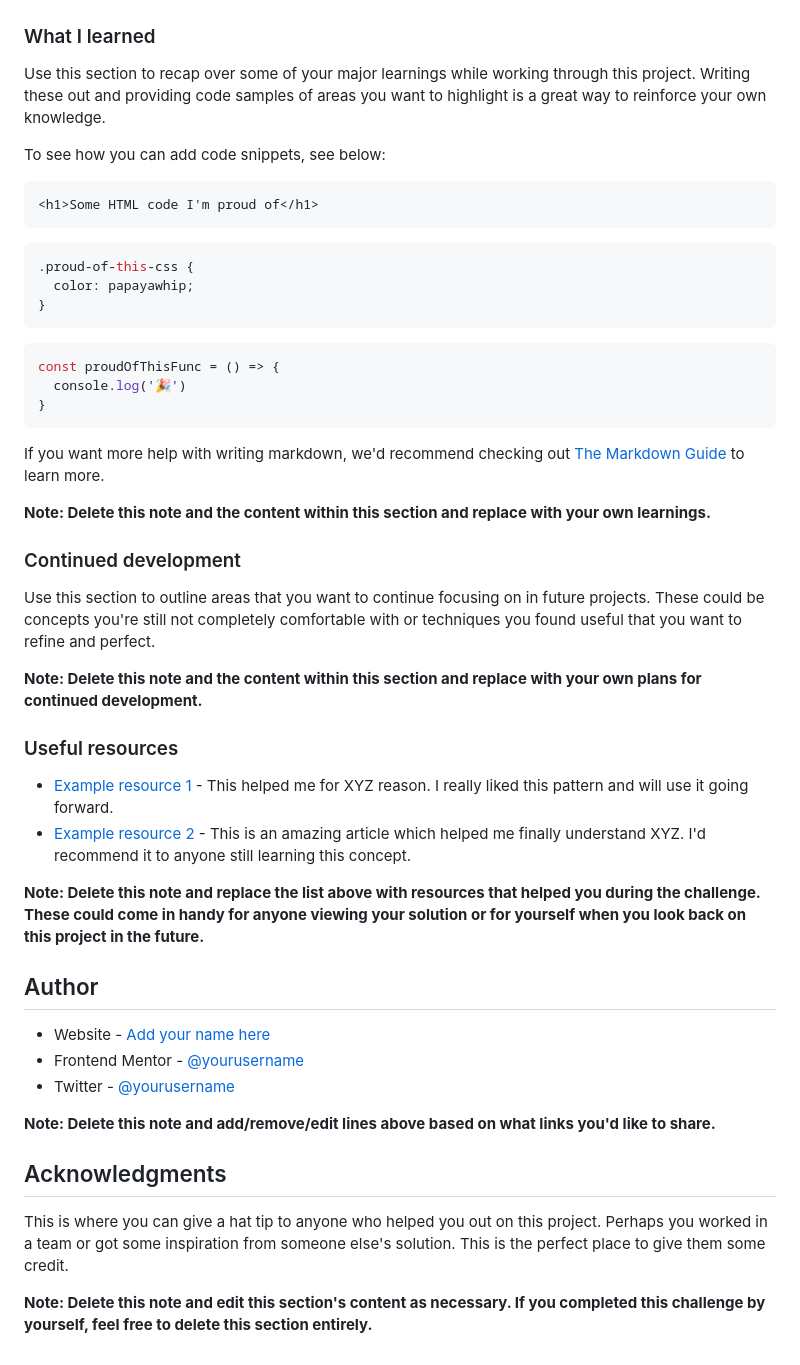
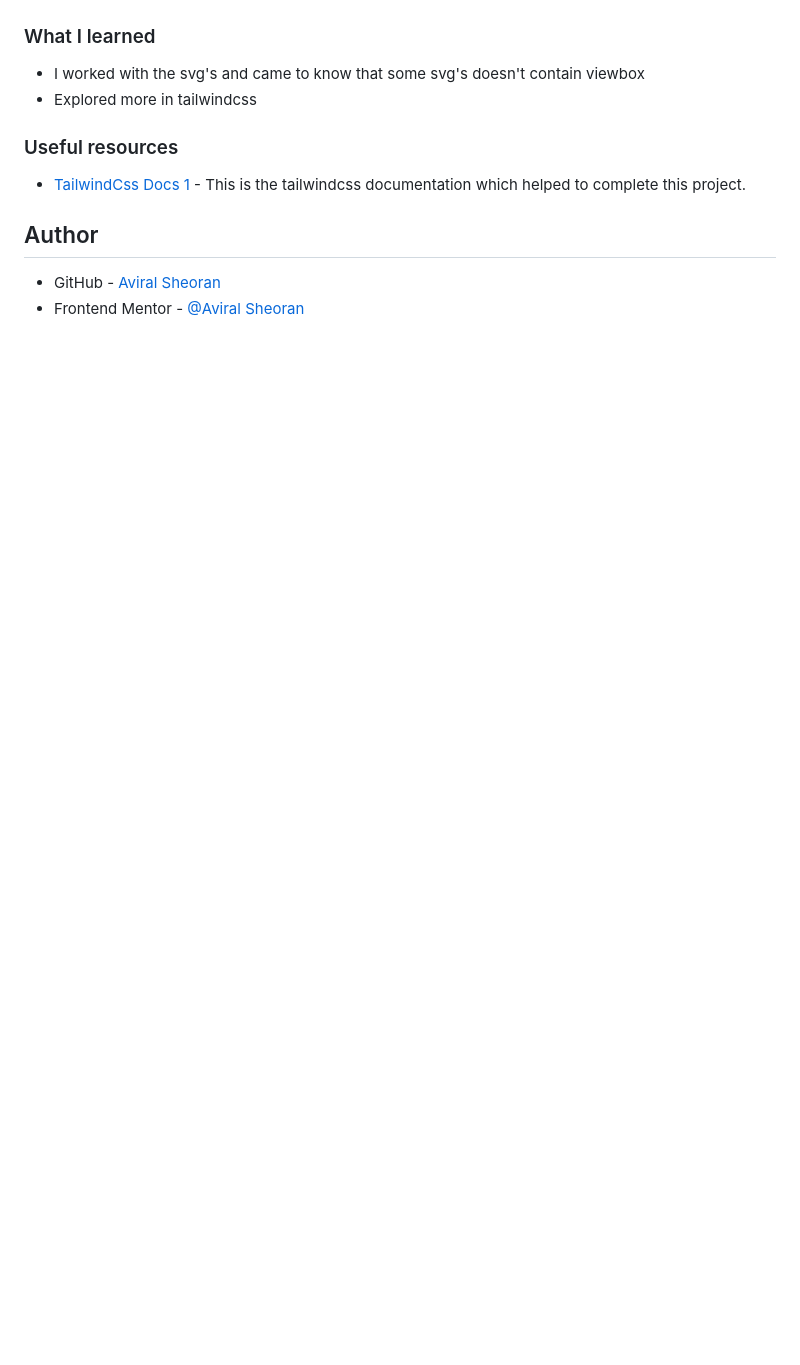
Before and after one commit to AviralSheoran/huddle-landing-page, a Markdown page: README-template.md, the part around the change printed below. GitHub-like rendering; blank space fills up the shorter version.

````diff
--- a/README-template.md
+++ b/README-template.md
@@ -61,51 +40,14 @@ Then crop/optimize/edit your image however you like, add it to your project, and
 
 ### What I learned
 
-Use this section to recap over some of your major learnings while working through this project. Writing these out and providing code samples of areas you want to highlight is a great way to reinforce your own knowledge.
-
-To see how you can add code snippets, see below:
-
-```html
-<h1>Some HTML code I'm proud of</h1>
-```
-```css
-.proud-of-this-css {
-  color: papayawhip;
-}
-```
-```js
-const proudOfThisFunc = () => {
-  console.log('🎉')
-}
-```
-
-If you want more help with writing markdown, we'd recommend checking out [The Markdown Guide](https://www.markdownguide.org/) to learn more.
-
-**Note: Delete this note and the content within this section and replace with your own learnings.**
-
-### Continued development
-
-Use this section to outline areas that you want to continue focusing on in future projects. These could be concepts you're still not completely comfortable with or techniques you found useful that you want to refine and perfect.
-
-**Note: Delete this note and the content within this section and replace with your own plans for continued development.**
+- I worked with the svg's and came to know that some svg's doesn't contain viewbox
+- Explored more in tailwindcss
 
 ### Useful resources
 
-- [Example resource 1](https://www.example.com) - This helped me for XYZ reason. I really liked this pattern and will use it going forward.
-- [Example resource 2](https://www.example.com) - This is an amazing article which helped me finally understand XYZ. I'd recommend it to anyone still learning this concept.
-
-**Note: Delete this note and replace the list above with resources that helped you during the challenge. These could come in handy for anyone viewing your solution or for yourself when you look back on this project in the future.**
+- [TailwindCss Docs 1](https://www.tailwindcss.com/docs) - This is the tailwindcss documentation which helped to complete this project.
 
 ## Author
 
-- Website - [Add your name here](https://www.your-site.com)
-- Frontend Mentor - [@yourusername](https://www.frontendmentor.io/profile/yourusername)
-- Twitter - [@yourusername](https://www.twitter.com/yourusername)
-
-**Note: Delete this note and add/remove/edit lines above based on what links you'd like to share.**
-
-## Acknowledgments
-
-This is where you can give a hat tip to anyone who helped you out on this project. Perhaps you worked in a team or got some inspiration from someone else's solution. This is the perfect place to give them some credit.
-
-**Note: Delete this note and edit this section's content as necessary. If you completed this challenge by yourself, feel free to delete this section entirely.**
+- GitHub - [Aviral Sheoran](https://www.github.com/AviralSheoran)
+- Frontend Mentor - [@Aviral Sheoran](https://www.frontendmentor.io/profile/AviralSheoran)
````
Also changed, not shown: other parts of README-template.md (+3 -24 lines), public/images/screenshot.jpeg (added), 3 other files.
